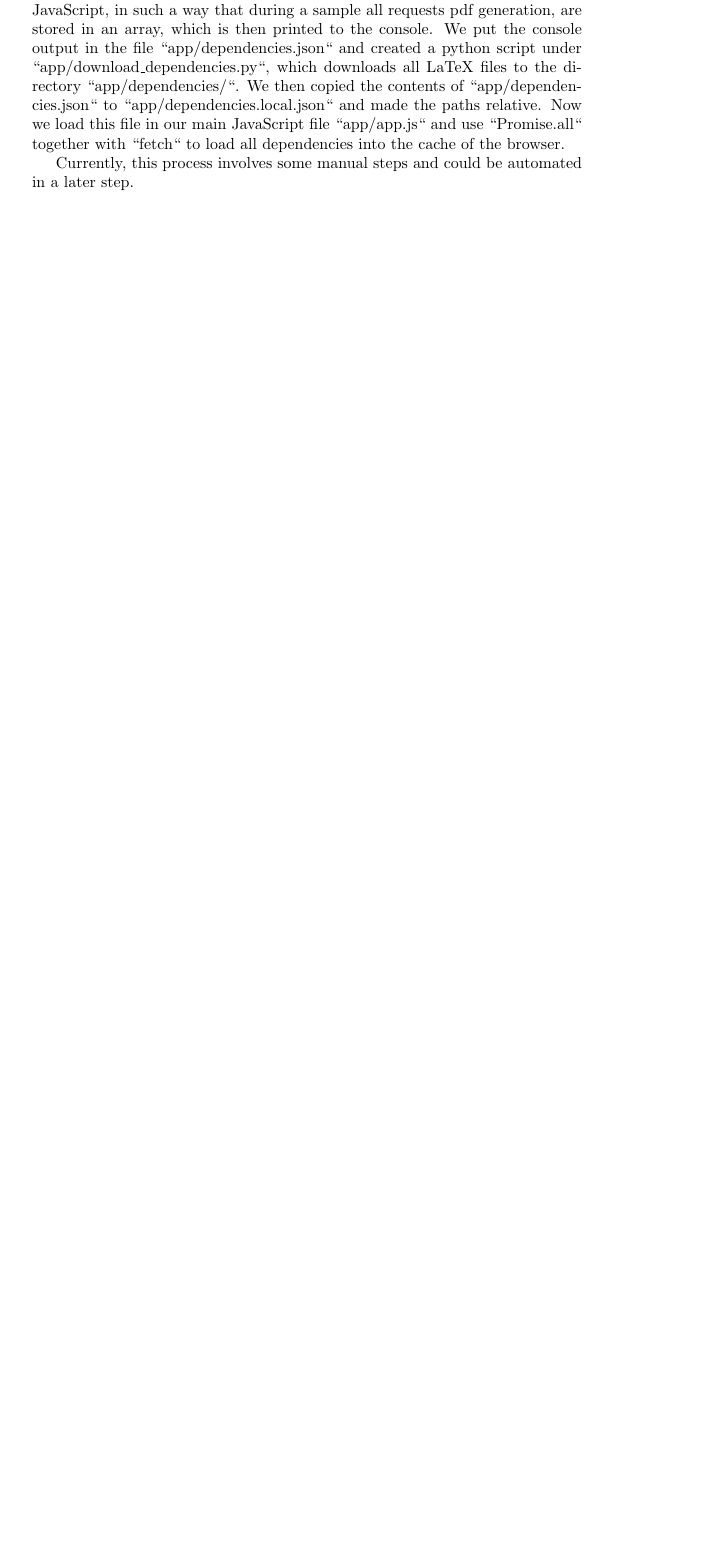
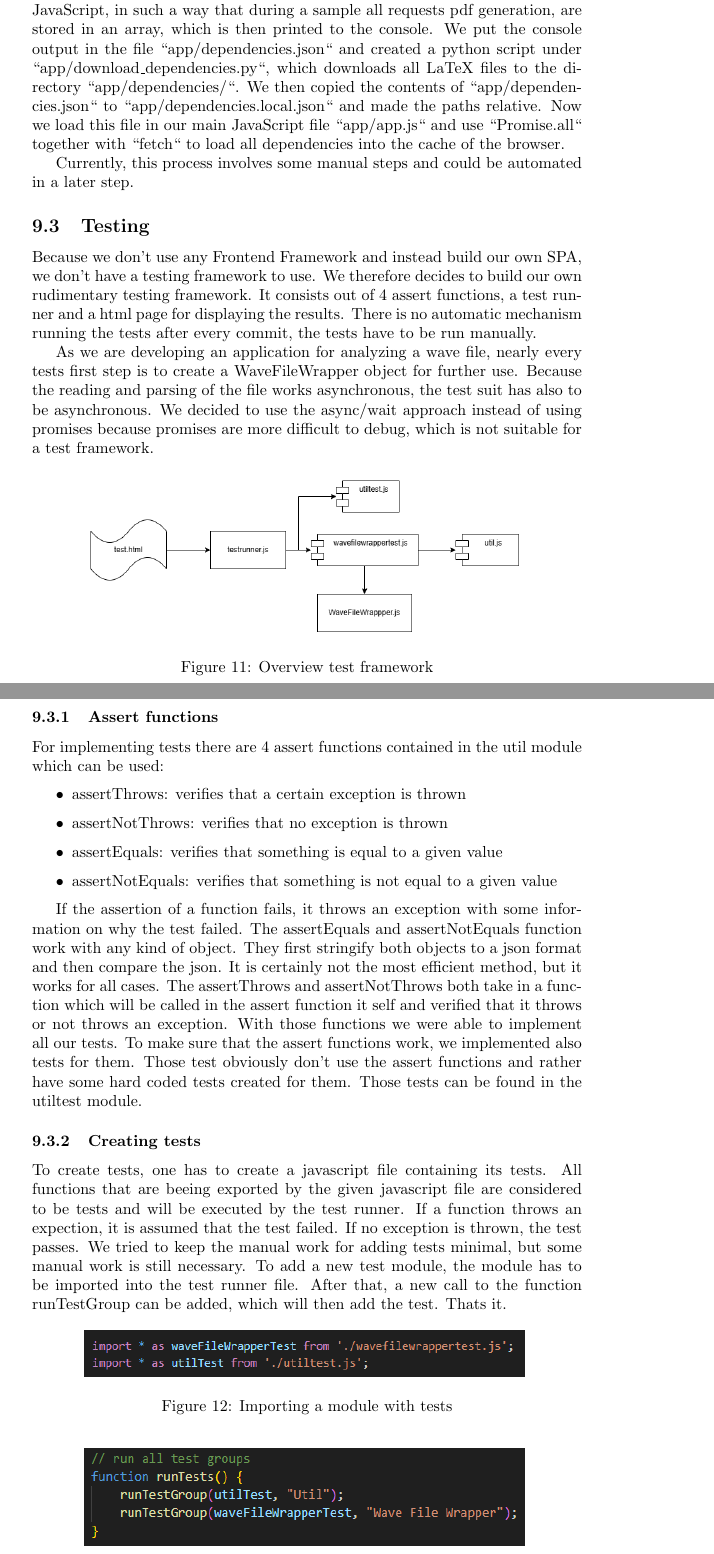
Before and after one commit to decibel-threshold-event-displayer/decibel-threshold-event-displayer, a LaTeX document (doc/report/report.tex, which reads doc/report/implementation.tex): part of page 26 of 31 before the commit and two parts of pages 27 and 28 of 35 after it, the two joined at a grey line, cut so that both start at the same text, the shorter picture padded with empty space. Compiled offline with pdfLaTeX.

Commit message:
doc: documentation for test framework [#95]

```diff
--- a/doc/report/implementation.tex
+++ b/doc/report/implementation.tex
@@ -108,3 +108,45 @@ Now we load this file in our main JavaScript file ``app/app.js`` and use ``Promi
 all dependencies into the cache of the browser.
 
 Currently, this process involves some manual steps and could be automated in a later step.
+
+\subsection{Testing}
+Because we don't use any Frontend Framework and instead build our own SPA, we don't have a testing framework to use. We therefore decides to build
+our own rudimentary testing framework. It consists out of 4 assert functions, a test runner and a html page for displaying the results.
+There is no automatic mechanism running the tests after every commit, the tests have to be run manually.
+
+As we are developing an application for analyzing a wave file, nearly every tests first step is to create a WaveFileWrapper object for further use. Because the reading and parsing of the file works asynchronous, the test suit has also to be asynchronous. We decided to use the async/wait approach instead of using promises because promises are more difficult to debug, which is not suitable for a test framework.
+
+\begin{figure}[H]
+    \centering
+    \includegraphics[width=0.8\textwidth]{../assets/overview_test_framework.png}
+    \caption{Overview test framework}
+\end{figure}
+
+\subsubsection{Assert functions}
+For implementing tests there are 4 assert functions contained in the util module which can be used:
+
+\begin{itemize}
+    \item assertThrows: verifies that a certain exception is thrown
+    \item assertNotThrows: verifies that no exception is thrown
+    \item assertEquals: verifies that something is equal to a given value
+    \item assertNotEquals: verifies that something is not equal to a given value
+\end{itemize}
+
+If the assertion of a function fails, it throws an exception with some information on why the test failed.
+The assertEquals and assertNotEquals function work with any kind of object. They first stringify both objects to a json format and then compare the json. It is certainly not the most efficient method, but it works for all cases. The assertThrows and assertNotThrows both take in a function which will be called in the assert function it self and verified that it throws or not throws an exception. With those functions we were able to implement all our tests.
+To make sure that the assert functions work, we implemented also tests for them. Those test obviously don't use the assert functions and rather have some hard coded tests created for them. Those tests can be found in the utiltest module.
+
+\subsubsection{Creating tests}
+To create tests, one has to create a javascript file containing its tests. All functions that are beeing exported by the given javascript file are considered to be tests and will be executed by the test runner. If a function throws an expection, it is assumed that the test failed. If no exception is thrown, the test passes.
+We tried to keep the manual work for adding tests minimal, but some manual work is still necessary. To add a new test module, the module has to be imported into the test runner file. After that, a new call to the function runTestGroup can be added, which will then add the test. Thats it.
+
+\begin{figure}[H]
+    \centering
+    \includegraphics[width=0.8\textwidth]{../assets/import_test_module.png}
+    \caption{Importing a module with tests}
+\end{figure}
+
+\begin{figure}[H]
+    \centering
+    \includegraphics[width=0.8\textwidth]{../assets/add_call_to_runTestGroup.png}
+    \caption{Adding a method call to run a test module}
```
Also changed, not shown: doc/assets/add_call_to_runTestGroup.png (added), doc/assets/import_test_module.png (added), doc/assets/overview_test_framework.png (added), doc/assets/test_results.png (added), doc/assets/wavefilecreator.png (added), doc/report/implementation.tex (22 more changed lines), 3 other files.
